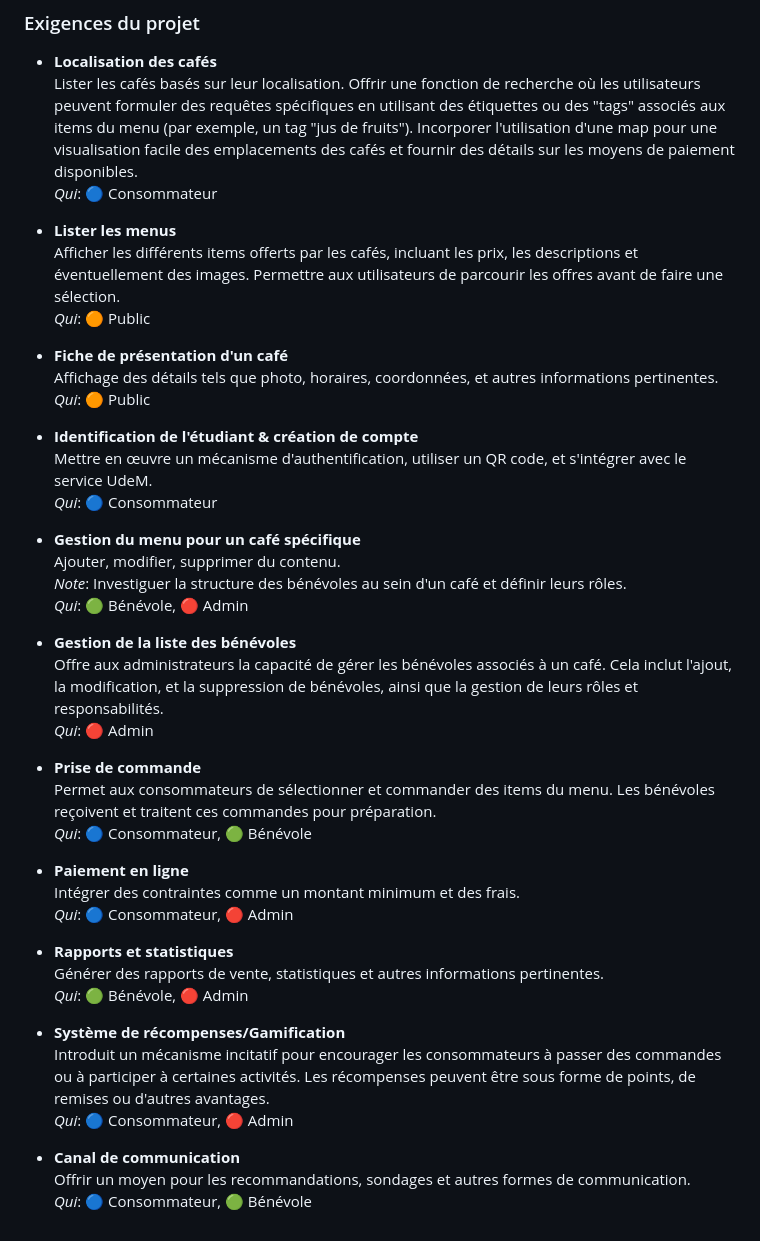
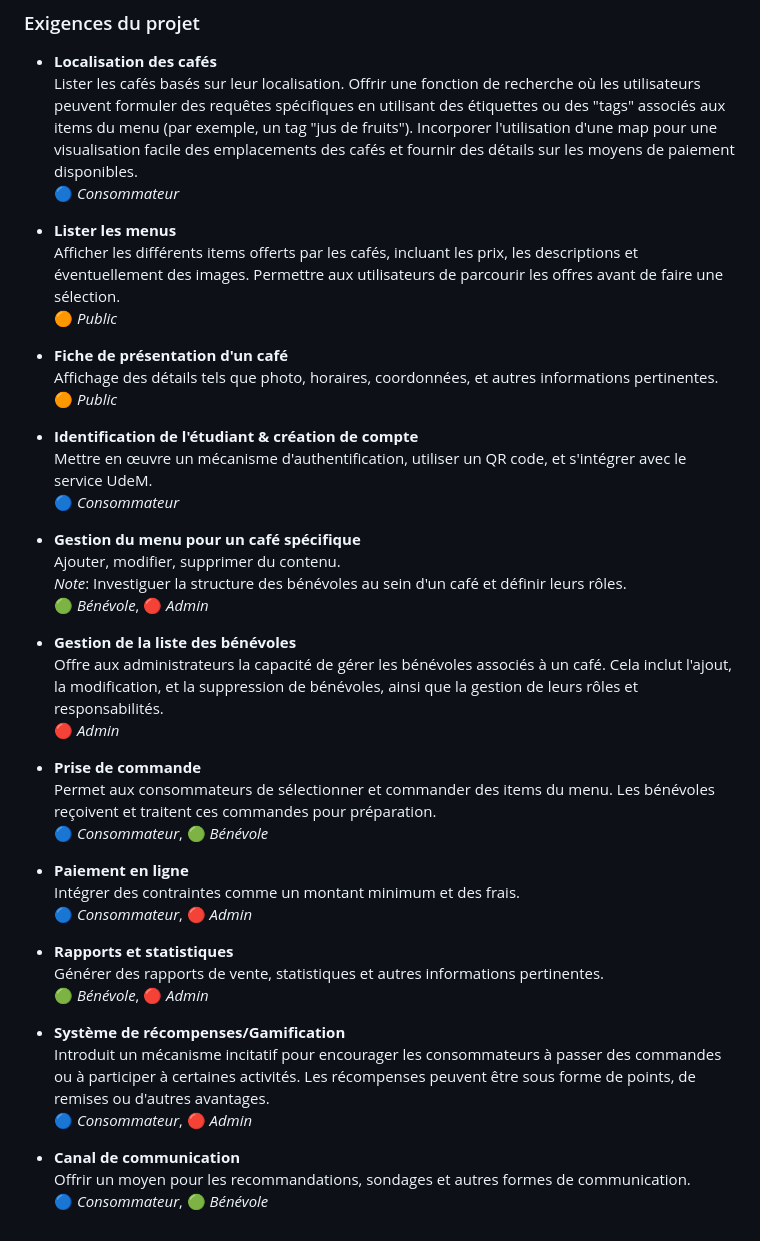
Before and after one commit to ceduni/cafe-sans-fil, a Markdown page: TIMELINE.md, the part around the change. GitHub-like rendering.

Commit message:
Remove "Qui:" prefix in exigences

```diff
--- a/TIMELINE.md
+++ b/TIMELINE.md
@@ -56,45 +56,45 @@ La durée totale du projet est estimée à 13 semaines. Il est catégorisé en t
 
 - **Localisation des cafés**
   Lister les cafés basés sur leur localisation. Offrir une fonction de recherche où les utilisateurs peuvent formuler des requêtes spécifiques en utilisant des étiquettes ou des "tags" associés aux items du menu (par exemple, un tag "jus de fruits"). Incorporer l'utilisation d'une map pour une visualisation facile des emplacements des cafés et fournir des détails sur les moyens de paiement disponibles.
-  _Qui_: 🔵 Consommateur
+  🔵 *Consommateur*
 
 - **Lister les menus**
   Afficher les différents items offerts par les cafés, incluant les prix, les descriptions et éventuellement des images. Permettre aux utilisateurs de parcourir les offres avant de faire une sélection.
-  _Qui_: 🟠 Public
+  🟠 *Public*
 
 - **Fiche de présentation d'un café**
   Affichage des détails tels que photo, horaires, coordonnées, et autres informations pertinentes.
-  _Qui_: 🟠 Public
+  🟠 *Public*
 
 - **Identification de l'étudiant & création de compte**
   Mettre en œuvre un mécanisme d'authentification, utiliser un QR code, et s'intégrer avec le service UdeM.
-  _Qui_: 🔵 Consommateur
+  🔵 *Consommateur*
 
 - **Gestion du menu pour un café spécifique**
   Ajouter, modifier, supprimer du contenu.
   _Note_: Investiguer la structure des bénévoles au sein d'un café et définir leurs rôles.
-  _Qui_: 🟢 Bénévole, 🔴 Admin
+  🟢 *Bénévole*, 🔴 *Admin*
 
 - **Gestion de la liste des bénévoles**
   Offre aux administrateurs la capacité de gérer les bénévoles associés à un café. Cela inclut l'ajout, la modification, et la suppression de bénévoles, ainsi que la gestion de leurs rôles et responsabilités.
-  _Qui_: 🔴 Admin
+  🔴 *Admin*
 
 - **Prise de commande**
   Permet aux consommateurs de sélectionner et commander des items du menu. Les bénévoles reçoivent et traitent ces commandes pour préparation.
-  _Qui_: 🔵 Consommateur, 🟢 Bénévole
+  🔵 *Consommateur*, 🟢 *Bénévole*
 
 - **Paiement en ligne**
   Intégrer des contraintes comme un montant minimum et des frais.
-  _Qui_: 🔵 Consommateur, 🔴 Admin
+  🔵 *Consommateur*, 🔴 *Admin*
 
 - **Rapports et statistiques**
   Générer des rapports de vente, statistiques et autres informations pertinentes.
-  _Qui_: 🟢 Bénévole, 🔴 Admin
+  🟢 *Bénévole*, 🔴 *Admin*
 
 - **Système de récompenses/Gamification**
   Introduit un mécanisme incitatif pour encourager les consommateurs à passer des commandes ou à participer à certaines activités. Les récompenses peuvent être sous forme de points, de remises ou d'autres avantages.
-  _Qui_: 🔵 Consommateur, 🔴 Admin
+  🔵 *Consommateur*, 🔴 *Admin*
 
 - **Canal de communication**
   Offrir un moyen pour les recommandations, sondages et autres formes de communication.
-  _Qui_: 🔵 Consommateur, 🟢 Bénévole
+  🔵 *Consommateur*, 🟢 *Bénévole*
```
